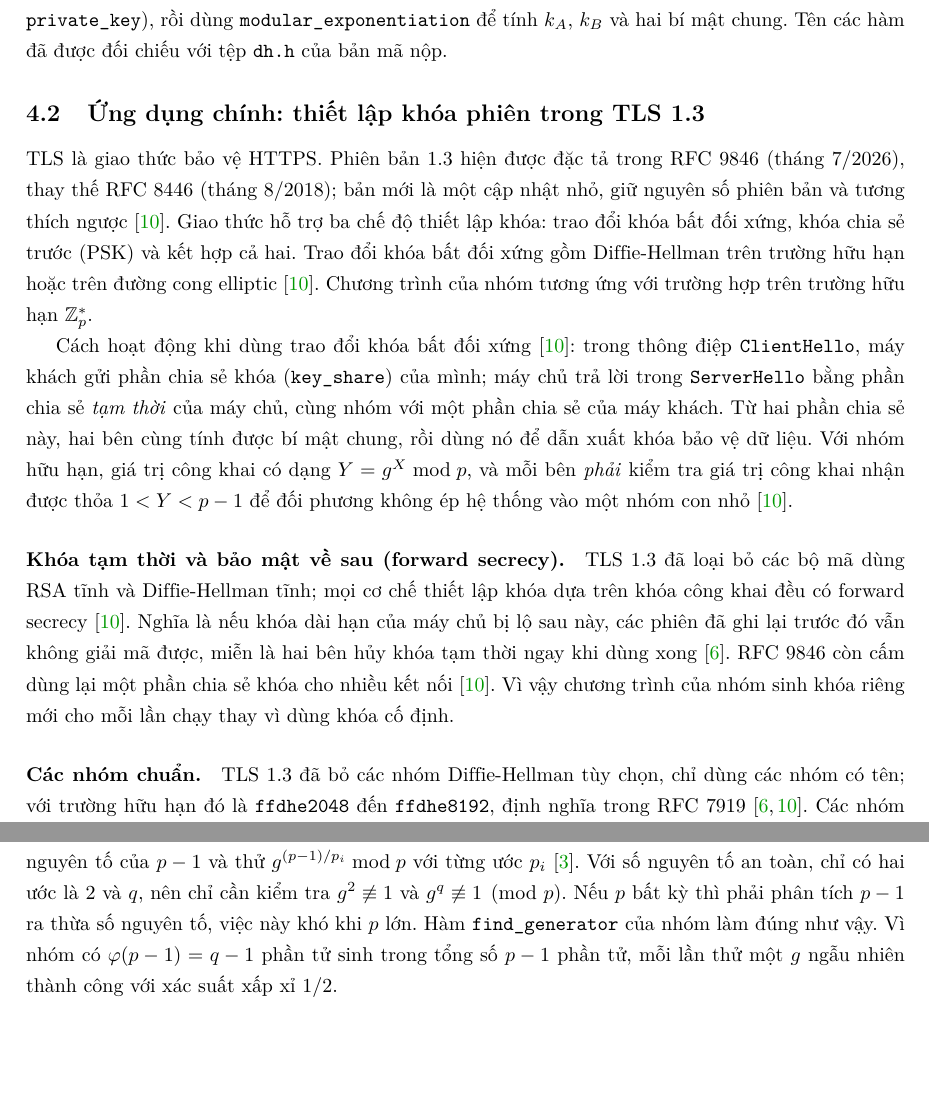
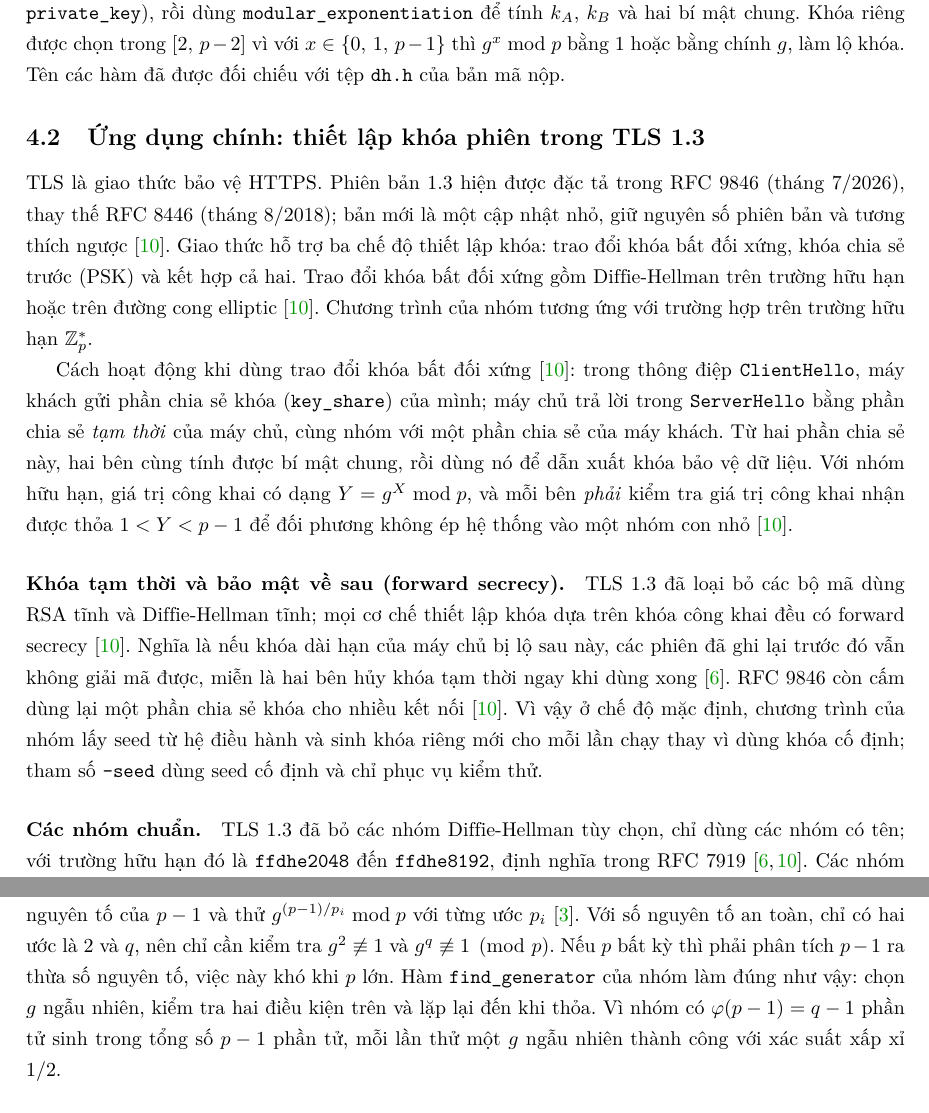
Before and after one commit to PhatLTP-Cyb/Introduction-to-Cryptography, a LaTeX document (report-latex/main.tex, which reads report-latex/sections/04-ung-dung-dh.tex): two parts of pages 14 and 15 of 18, joined at a grey line, cut so that both start at the same text, the shorter picture padded with empty space. Compiled offline with pdfLaTeX.

Commit message:
Báo cáo: đối chiếu mục 4 với dh.cpp, main.cpp, random.cpp; sửa câu cam kết ở bìa

```diff
--- a/report-latex/sections/04-ung-dung-dh.tex
+++ b/report-latex/sections/04-ung-dung-dh.tex
@@ -88,9 +88,11 @@ Chương trình của nhóm cài đúng các bước trên: sinh số nguyên t
 (\texttt{generate\_\allowbreak safe\_\allowbreak prime}), chọn phần tử sinh $g$
 (\texttt{find\_\allowbreak generator}), sinh khóa riêng trong đoạn $[2,\,p-2]$
 (\texttt{generate\_\allowbreak private\_\allowbreak key}), rồi dùng \texttt{modular\_\allowbreak exponentiation} để
-tính $k_A$, $k_B$ và hai bí mật chung. Tên các hàm đã được đối chiếu với tệp
+tính $k_A$, $k_B$ và hai bí mật chung. Khóa riêng được chọn trong $[2,\,p-2]$ vì với $x \in \{0,\,1,\,p-1\}$ thì
+$g^x \bmod p$ bằng $1$ hoặc bằng chính $g$, làm lộ khóa. Tên các hàm đã được đối chiếu với tệp
 \texttt{dh.h} của bản mã nộp.
-% KIEM CHUNG: doi chieu lai voi dh.cpp/main.cpp tren main sau khi PR NV5 (#34) da merge.
+% DA KIEM CHUNG 11/11/2026 voi main.cpp va dh.cpp tren main: ten ham va thu tu cac buoc dung.
+% DA KIEM CHUNG 11/11/2026 voi random.cpp tren main: generate_private_key tra ve khoa rieng trong [2, p-2] (random_range lay mau loai bo, khoang dong).
 
 \subsection{Ứng dụng chính: thiết lập khóa phiên trong TLS 1.3}
 
@@ -118,9 +120,10 @@ thiết lập khóa dựa trên khóa công khai đều có forward secrecy \cit
 Nghĩa là nếu khóa dài hạn của máy chủ bị lộ sau này, các phiên đã ghi lại trước
 đó vẫn không giải mã được, miễn là hai bên hủy khóa tạm thời ngay khi dùng xong
 \cite{rfc7919}. RFC~9846 còn cấm dùng lại một phần chia sẻ khóa cho nhiều kết nối
-\cite{rfc9846}. Vì vậy chương trình của nhóm sinh khóa riêng mới cho mỗi lần chạy
-thay vì dùng khóa cố định.
-% KIEM CHUNG: chi giu cau nay neu main.cpp lay seed tu he dieu hanh moi lan chay (khong co seed co dinh mac dinh).
+\cite{rfc9846}. Vì vậy ở chế độ mặc định, chương trình của nhóm lấy seed từ hệ điều hành và sinh
+khóa riêng mới cho mỗi lần chạy thay vì dùng khóa cố định; tham số \texttt{--seed}
+dùng seed cố định và chỉ phục vụ kiểm thử.
+% DA KIEM CHUNG 11/11/2026 voi main.cpp tren main (seed_from_os la che do mac dinh).
 
 \paragraph{Các nhóm chuẩn.}
 TLS 1.3 đã bỏ các nhóm Diffie-Hellman tùy chọn, chỉ dùng các nhóm có tên; với
@@ -172,8 +175,9 @@ $p-1$ và thử $g^{(p-1)/p_i} \bmod p$ với từng ước $p_i$ \cite{slide-ba
 nguyên tố an toàn, chỉ có hai ước là $2$ và $q$, nên chỉ cần kiểm tra
 $g^2 \not\equiv 1$ và $g^q \not\equiv 1 \pmod p$. Nếu $p$ bất kỳ thì phải phân
 tích $p-1$ ra thừa số nguyên tố, việc này khó khi $p$ lớn. Hàm
-\texttt{find\_\allowbreak generator} của nhóm làm đúng như vậy.
-% KIEM CHUNG: doi chieu find_generator trong dh.cpp (q = (p-1)/2, kiem tra g^2 != 1 va g^q != 1).
+\texttt{find\_\allowbreak generator} của nhóm làm đúng như vậy: chọn $g$ ngẫu nhiên,
+kiểm tra hai điều kiện trên và lặp lại đến khi thỏa.
+% DA KIEM CHUNG 11/11/2026 voi dh.cpp tren main (q = (p-1)>>1, kiem tra g^2 != 1 va g^q != 1).
 Vì nhóm có $\varphi(p-1)=q-1$
 phần tử sinh trong tổng số $p-1$ phần tử, mỗi lần thử một $g$ ngẫu nhiên thành
 công với xác suất xấp xỉ $1/2$.
```
Also changed, not shown: report-latex/sections/00-bia-nhom.tex (+1 -1 lines).
